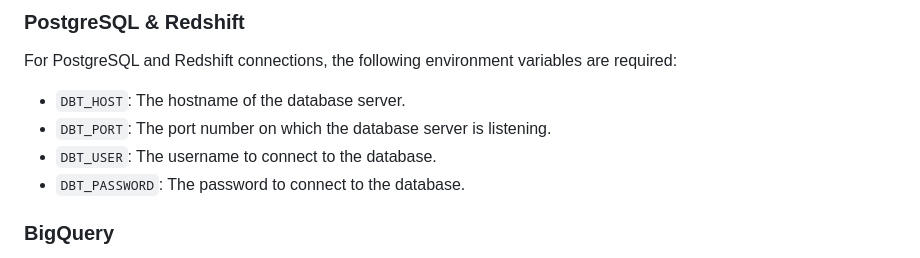
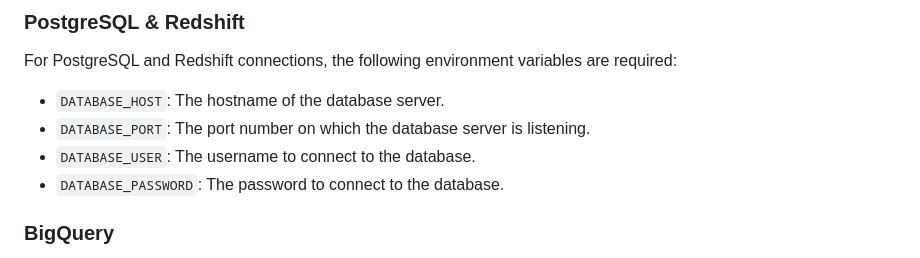
Before and after one commit to civisanalytics/platform-code-examples, a Markdown page: dbt/README.md, the part around the change. Drawn GitHub-style.

Commit message:
Update dbt/README.md
Co-authored-by: Gabby Skifstad (she/her) <gskifstad@gmail.com>

```diff
--- a/dbt/README.md
+++ b/dbt/README.md
@@ -54,10 +54,10 @@ The environment variables listed below can be used universally across all databa
 
 For PostgreSQL and Redshift connections, the following environment variables are required:
 
-- `DBT_HOST`: The hostname of the database server.
-- `DBT_PORT`: The port number on which the database server is listening.
-- `DBT_USER`: The username to connect to the database.
-- `DBT_PASSWORD`: The password to connect to the database.
+- `DATABASE_HOST`: The hostname of the database server.
+- `DATABASE_PORT`: The port number on which the database server is listening.
+- `DATABASE_USER`: The username to connect to the database.
+- `DATABASE_PASSWORD`: The password to connect to the database.
 
 ### BigQuery
 
```
